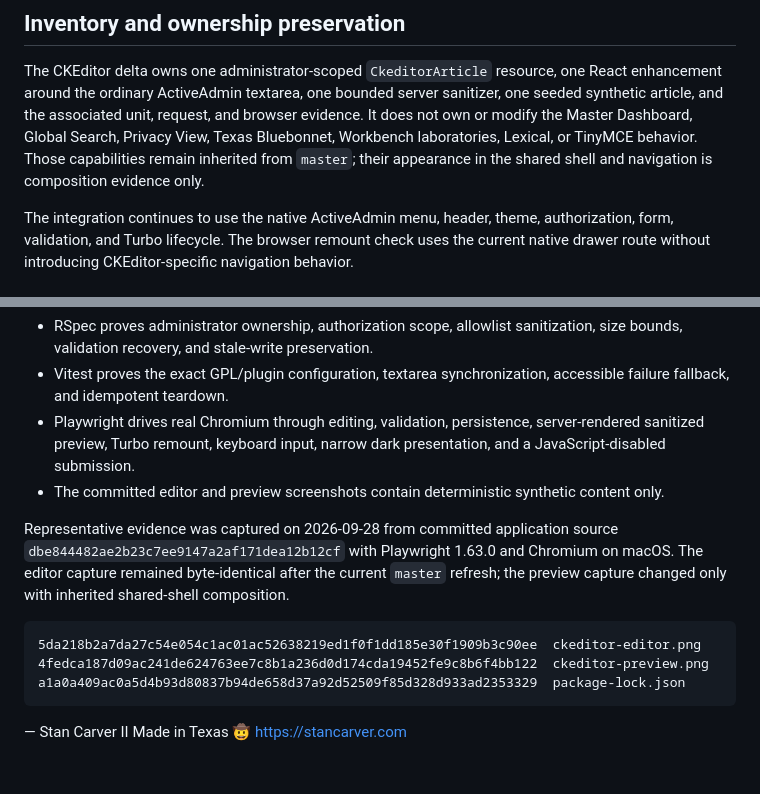
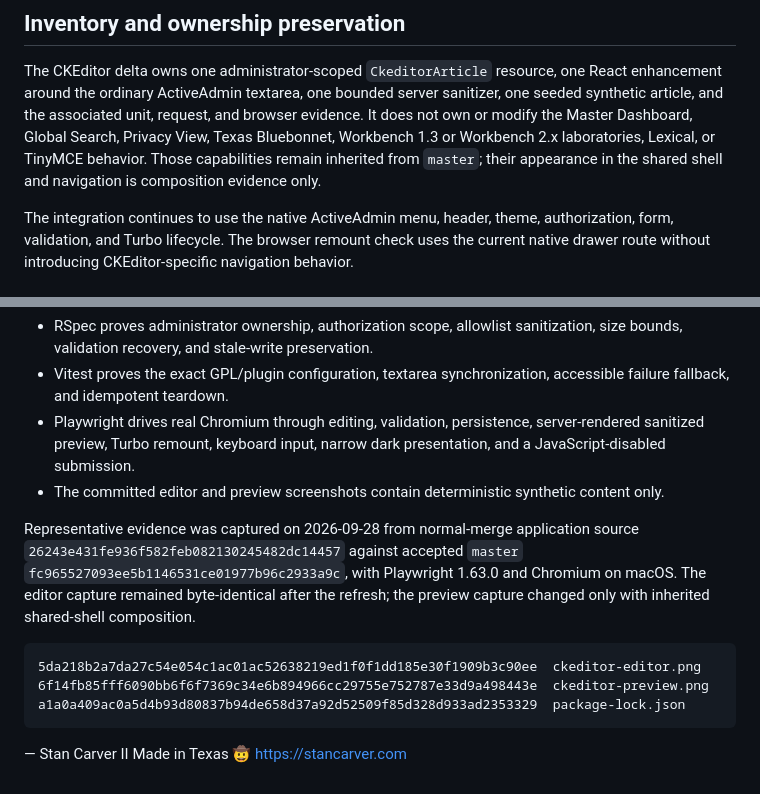
Before and after one commit to scarver2/activeadmin-react-showcase, a Markdown page: docs/ckeditor-editor.md, 2 parts joined by grey strips. GitHub-like rendering.

Commit message:
docs: refresh CKEditor Heritage evidence

````diff
--- a/docs/ckeditor-editor.md
+++ b/docs/ckeditor-editor.md
@@ -68,9 +68,10 @@ The CKEditor delta owns one administrator-scoped `CkeditorArticle` resource,
 one React enhancement around the ordinary ActiveAdmin textarea, one bounded
 server sanitizer, one seeded synthetic article, and the associated unit,
 request, and browser evidence. It does not own or modify the Master Dashboard,
-Global Search, Privacy View, Texas Bluebonnet, Workbench laboratories, Lexical,
-or TinyMCE behavior. Those capabilities remain inherited from `master`; their
-appearance in the shared shell and navigation is composition evidence only.
+Global Search, Privacy View, Texas Bluebonnet, Workbench 1.3 or Workbench 2.x
+laboratories, Lexical, or TinyMCE behavior. Those capabilities remain inherited
+from `master`; their appearance in the shared shell and navigation is
+composition evidence only.
 
 The integration continues to use the native ActiveAdmin menu, header, theme,
 authorization, form, validation, and Turbo lifecycle. The browser remount check
@@ -103,15 +104,16 @@ not select a winner or change any Rodeo product direction.
 - The committed editor and preview screenshots contain deterministic synthetic
   content only.
 
-Representative evidence was captured on 2026-09-28 from committed application
-source `dbe844482ae2b23c7ee9147a2af171dea12b12cf` with Playwright 1.63.0 and
-Chromium on macOS. The editor capture remained byte-identical after the current
-`master` refresh; the preview capture changed only with inherited shared-shell
+Representative evidence was captured on 2026-09-28 from normal-merge
+application source `26243e431fe936f582feb082130245482dc14457` against accepted
+`master` `fc965527093ee5b1146531ce01977b96c2933a9c`, with Playwright 1.63.0
+and Chromium on macOS. The editor capture remained byte-identical after the
+refresh; the preview capture changed only with inherited shared-shell
 composition.
 
 ```text
 5da218b2a7da27c54e054c1ac01ac52638219ed1f0f1dd185e30f1909b3c90ee  ckeditor-editor.png
-4fedca187d09ac241de624763ee7c8b1a236d0d174cda19452fe9c8b6f4bb122  ckeditor-preview.png
+6f14fb85fff6090bb6f6f7369c34e6b894966cc29755e752787e33d9a498443e  ckeditor-preview.png
 a1a0a409ac0a5d4b93d80837b94de658d37a92d52509f85d328d933ad2353329  package-lock.json
 ```
 
````
Also changed, not shown: docs/screenshots/ckeditor-preview.png.
